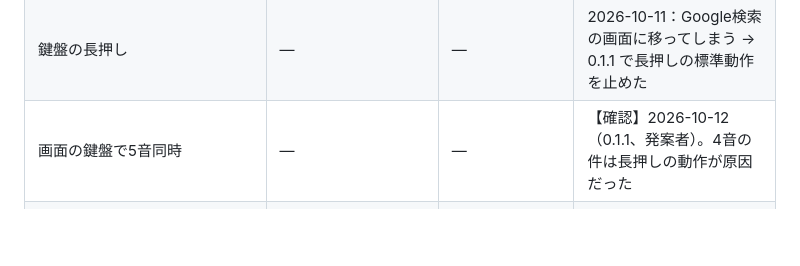
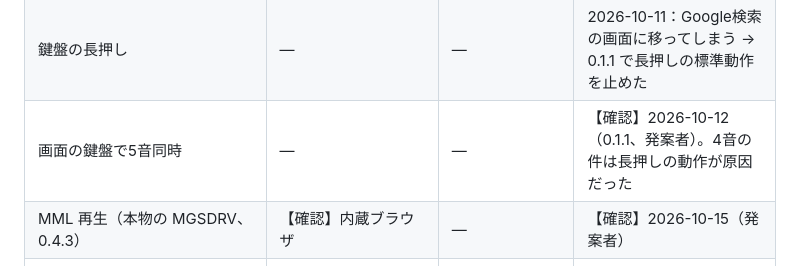
Before and after one commit to gerupon-lgtm/SCC, a Markdown page: docs/device-check.md, the part around the change. Drawn GitHub-style; blank space fills up the shorter version.

Commit message:
スマホで MML 再生を確認したことを記録
Co-Authored-By: Claude Opus 5.5 <noreply@anthropic.com>

```diff
--- a/docs/device-check.md
+++ b/docs/device-check.md
@@ -13,6 +13,7 @@
 | 実際に音が聞こえる | 【未】（人の耳での確認が必要） | 【確認】2026-10-11（発案者） | 【確認】2026-10-11（発案者） |
 | 鍵盤の長押し | — | — | 2026-10-11：Google検索の画面に移ってしまう → 0.1.1 で長押しの標準動作を止めた |
 | 画面の鍵盤で5音同時 | — | — | 【確認】2026-10-12（0.1.1、発案者）。4音の件は長押しの動作が原因だった |
+| MML 再生（本物の MGSDRV、0.4.3） | 【確認】内蔵ブラウザ | — | 【確認】2026-10-15（発案者） |
 | Web MIDI | 【不可】許可されなかった（内蔵ブラウザの制限と推測）。案内の表示は正しく出た | 【確認】2026-10-11 外部MIDIキーボードで発音 | 【保留】2026-10-15 スマホにつなげるMIDIキーボードが無いため後回し（発案者） |
 | 処理の重さ（画面の表示） | 0〜3%（5チャンネル） | 【未】 | 【確認】5音を鳴らしたときの最大10%（2026-10-15、発案者。0.1.3 以降の「1秒平均の最大」） |
 
```
